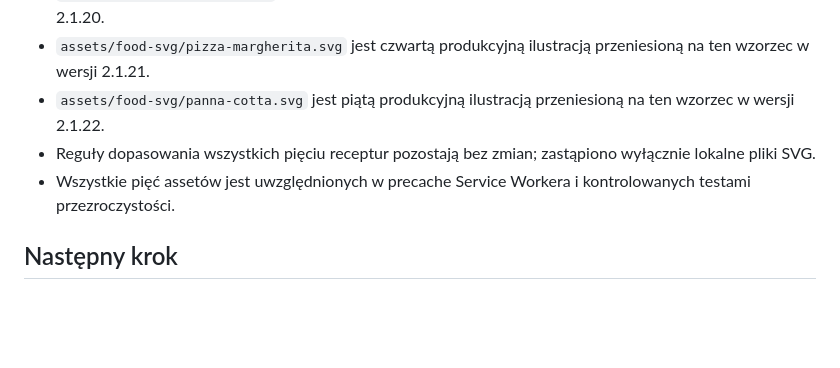
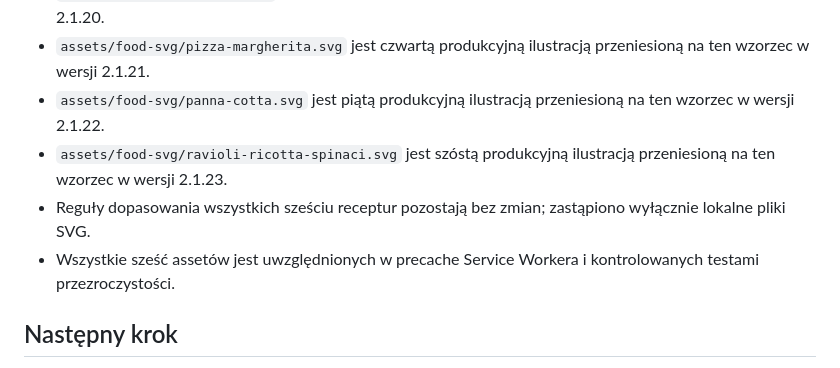
Before and after one commit to cerixu/Zaruok-App, a Markdown page: design/README-svg-hybrid.md, the part around the change. Drawn GitHub-style; blank space fills up the shorter version.

Commit message:
WIP: record ravioli production SVG migration

```diff
--- a/design/README-svg-hybrid.md
+++ b/design/README-svg-hybrid.md
@@ -47,8 +47,9 @@ Każdy plik ma własny kwadratowy `viewBox`, tytuł i opis dostępności, lokaln
 - `assets/food-svg/lasagna.svg` jest trzecią produkcyjną ilustracją przeniesioną na ten wzorzec w wersji 2.1.20.
 - `assets/food-svg/pizza-margherita.svg` jest czwartą produkcyjną ilustracją przeniesioną na ten wzorzec w wersji 2.1.21.
 - `assets/food-svg/panna-cotta.svg` jest piątą produkcyjną ilustracją przeniesioną na ten wzorzec w wersji 2.1.22.
-- Reguły dopasowania wszystkich pięciu receptur pozostają bez zmian; zastąpiono wyłącznie lokalne pliki SVG.
-- Wszystkie pięć assetów jest uwzględnionych w precache Service Workera i kontrolowanych testami przezroczystości.
+- `assets/food-svg/ravioli-ricotta-spinaci.svg` jest szóstą produkcyjną ilustracją przeniesioną na ten wzorzec w wersji 2.1.23.
+- Reguły dopasowania wszystkich sześciu receptur pozostają bez zmian; zastąpiono wyłącznie lokalne pliki SVG.
+- Wszystkie sześć assetów jest uwzględnionych w precache Service Workera i kontrolowanych testami przezroczystości.
 
 ## Następny krok
 Po zaliczeniu CI ocenić kolejną produkcyjną ilustrację na jasnym, ciemnym i szachownicowym tle. Migrować pojedynczo, bez masowej podmiany, z testem przezroczystości i mapowania receptury.
```
